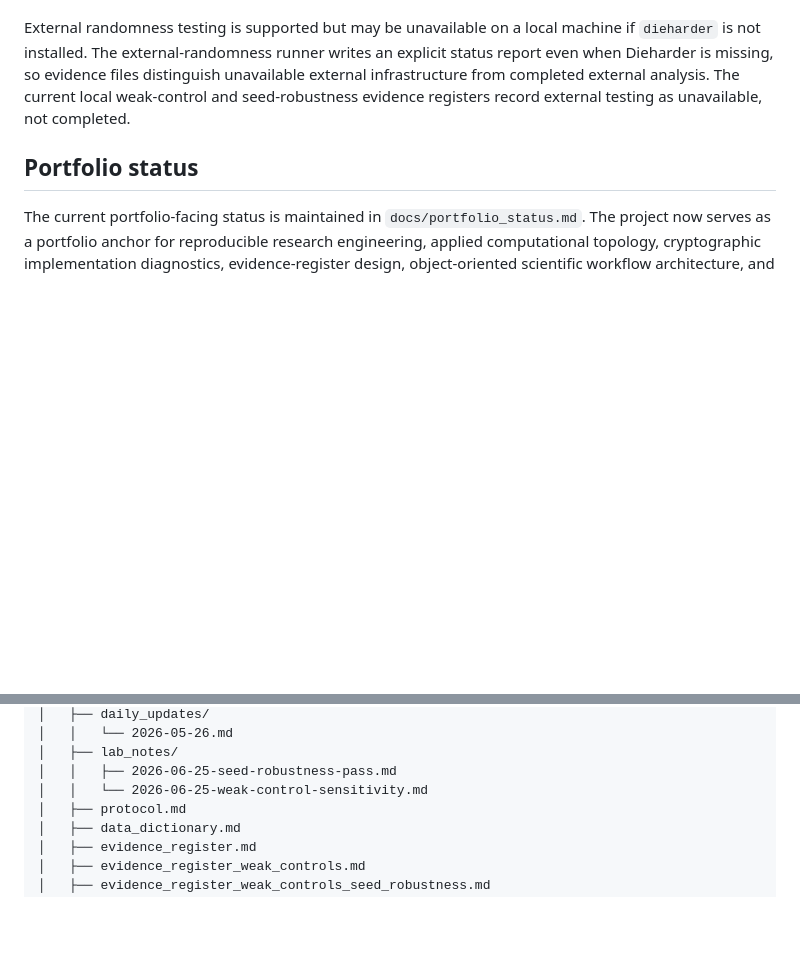
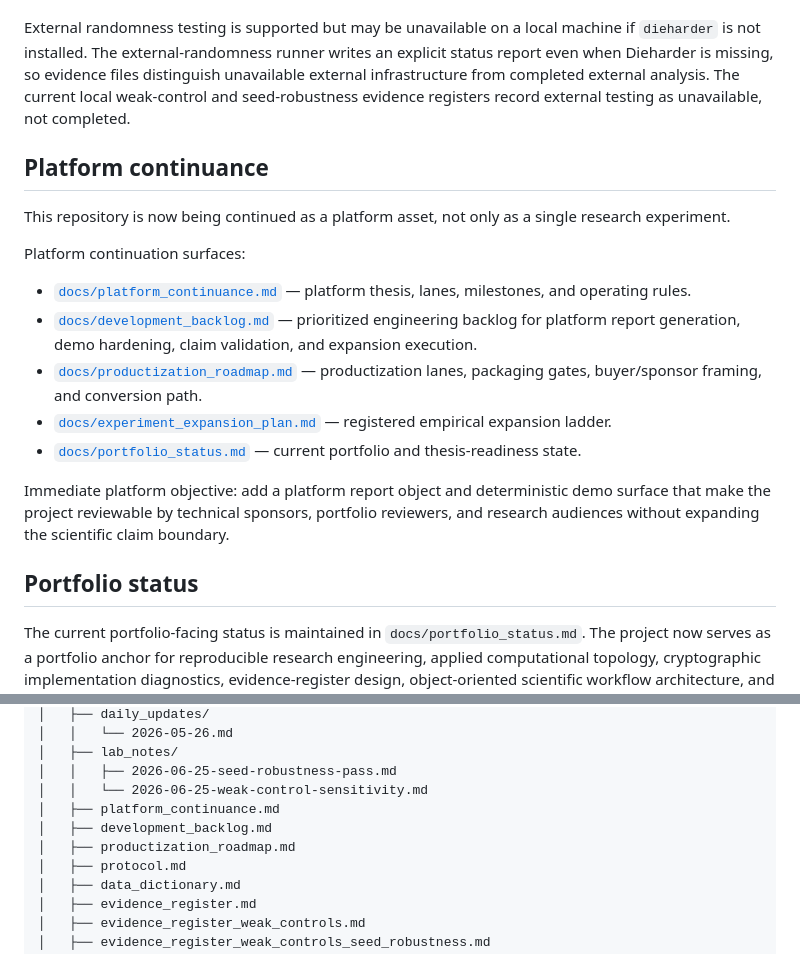
Before and after one commit to pskeffington/cipher-topology-lab, a Markdown page: README.md, 2 parts joined by grey strips. GitHub-like rendering; blank space fills up the shorter version.

Commit message:
Link platform continuance docs from README

```diff
--- a/README.md
+++ b/README.md
@@ -19,6 +19,20 @@ A follow-on weak-control sensitivity extension is registered in `configs/experim
 The weak-control sensitivity pattern was then rerun under an alternate deterministic master seed in `configs/experiment_weak_controls_seed_robustness_64rep.json`. That seed-robustness run reproduced the same evidence pattern at 64 replicates: deliberately periodic and biased byte-stream controls remained the strongest separators from the SHA-256 seeded baseline under the registered internal TDA summaries, while AES-CTR, OS CSPRNG, and xorshift32 did not show comparable top-ranked separation.
 
 External randomness testing is supported but may be unavailable on a local machine if `dieharder` is not installed. The external-randomness runner writes an explicit status report even when Dieharder is missing, so evidence files distinguish unavailable external infrastructure from completed external analysis. The current local weak-control and seed-robustness evidence registers record external testing as unavailable, not completed.
+
+## Platform continuance
+
+This repository is now being continued as a platform asset, not only as a single research experiment.
+
+Platform continuation surfaces:
+
+- [`docs/platform_continuance.md`](docs/platform_continuance.md) — platform thesis, lanes, milestones, and operating rules.
+- [`docs/development_backlog.md`](docs/development_backlog.md) — prioritized engineering backlog for platform report generation, demo hardening, claim validation, and expansion execution.
+- [`docs/productization_roadmap.md`](docs/productization_roadmap.md) — productization lanes, packaging gates, buyer/sponsor framing, and conversion path.
+- [`docs/experiment_expansion_plan.md`](docs/experiment_expansion_plan.md) — registered empirical expansion ladder.
+- [`docs/portfolio_status.md`](docs/portfolio_status.md) — current portfolio and thesis-readiness state.
+
+Immediate platform objective: add a platform report object and deterministic demo surface that make the project reviewable by technical sponsors, portfolio reviewers, and research audiences without expanding the scientific claim boundary.
 
 ## Portfolio status
 
@@ -83,6 +97,9 @@ cipher-topology-lab/
 │   ├── lab_notes/
 │   │   ├── 2026-06-25-seed-robustness-pass.md
 │   │   └── 2026-06-25-weak-control-sensitivity.md
+│   ├── platform_continuance.md
+│   ├── development_backlog.md
+│   ├── productization_roadmap.md
 │   ├── protocol.md
 │   ├── data_dictionary.md
 │   ├── evidence_register.md
```
